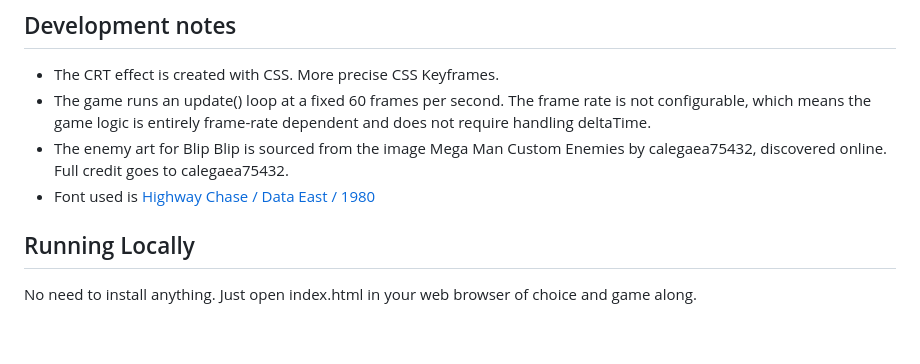
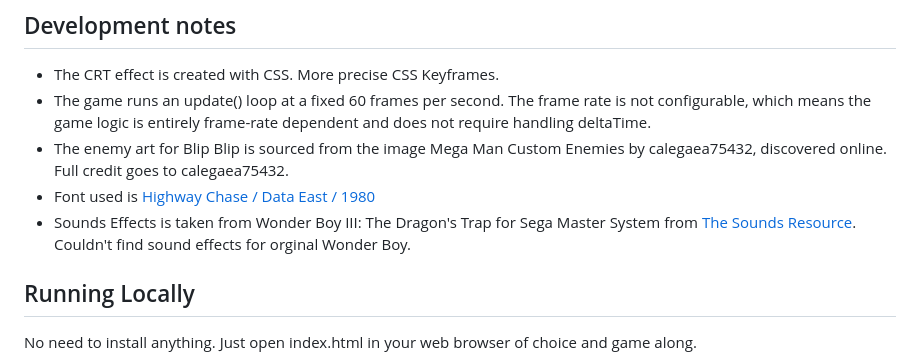
Before and after one commit to evilpaper/cosmos-street, a Markdown page: README.md, the part around the change. GitHub-like rendering; blank space fills up the shorter version.

Commit message:
docs: add information about source for sound effects

```diff
--- a/README.md
+++ b/README.md
@@ -70,6 +70,7 @@ That's it! Good luck!
 - The game runs an update() loop at a fixed 60 frames per second. The frame rate is not configurable, which means the game logic is entirely frame-rate dependent and does not require handling deltaTime.
 - The enemy art for Blip Blip is sourced from the image Mega Man Custom Enemies by calegaea75432, discovered online. Full credit goes to calegaea75432.
 - Font used is [Highway Chase / Data East / 1980](https://arcade.itch.io/arcade-game-typography-fonts/devlog/611049/highway-chase-data-east-1980)
+- Sounds Effects is taken from Wonder Boy III: The Dragon's Trap for Sega Master System from [The Sounds Resource](https://sounds.spriters-resource.com/). Couldn't find sound effects for orginal Wonder Boy.
 
 ## Running Locally
 
```
